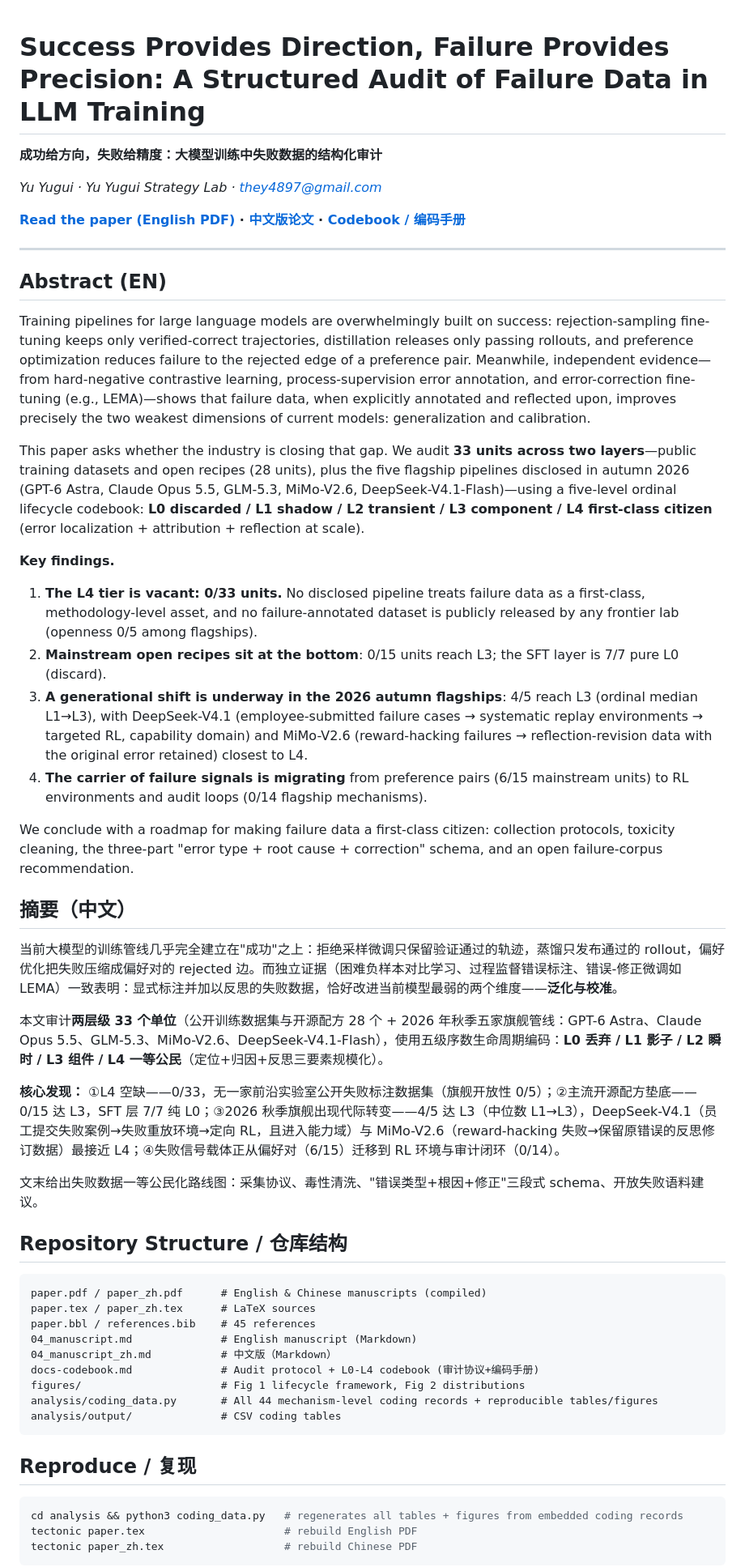
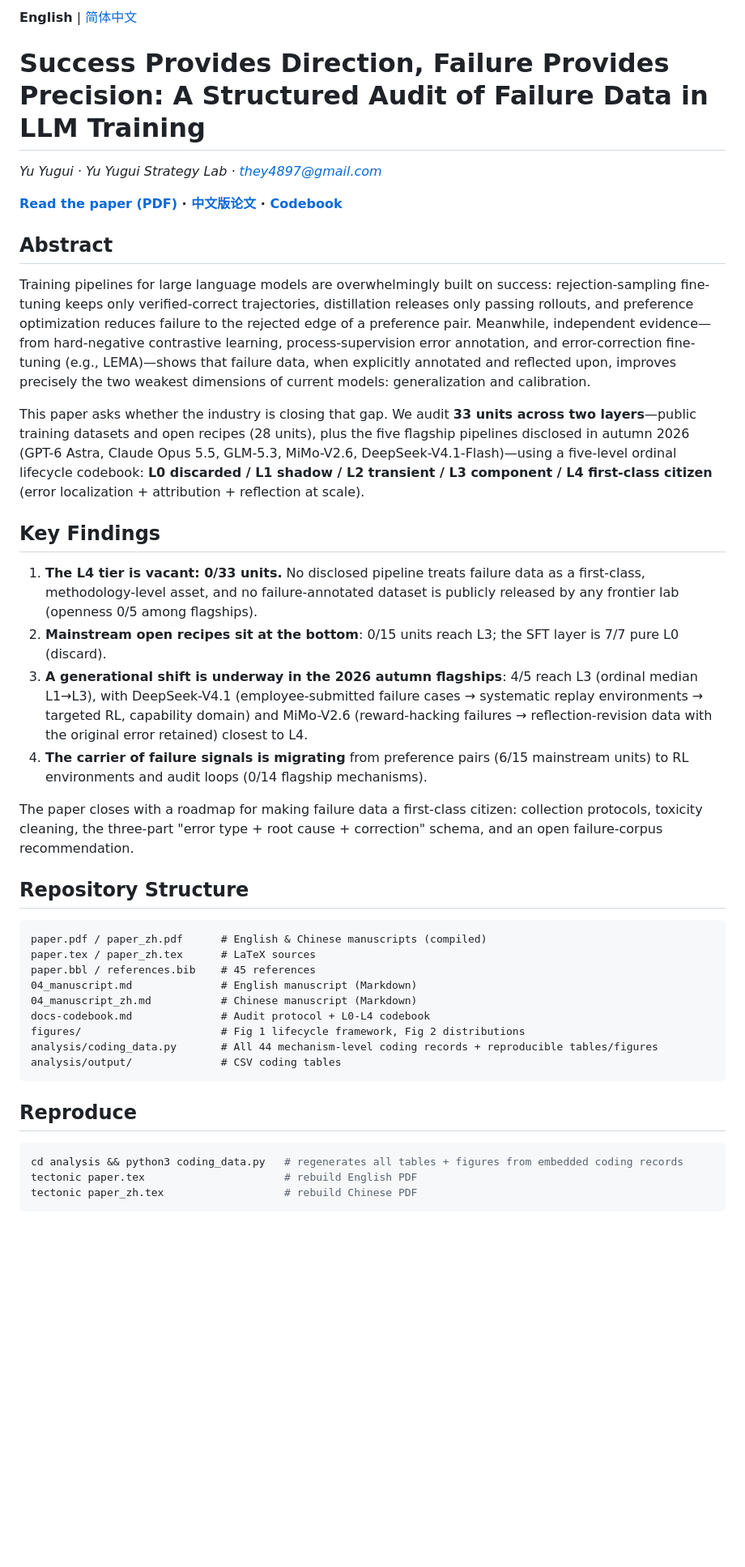
Before and after one commit to yuyuguilab/failure-data-audit, a Markdown page: README.md, the part around one of its changes. Shown at 81% size. Rendered like a GitHub page; blank space fills up the shorter version.

Commit message:
Split README into EN (primary) + zh-CN with language switcher

````diff
--- a/README.md
+++ b/README.md
@@ -1,53 +1,41 @@
+**English** | [简体中文](README.zh-CN.md)
+
 # Success Provides Direction, Failure Provides Precision: A Structured Audit of Failure Data in LLM Training
-
-**成功给方向，失败给精度：大模型训练中失败数据的结构化审计**
 
 *Yu Yugui · Yu Yugui Strategy Lab · they4897@gmail.com*
 
-**[Read the paper (English PDF)](paper.pdf) · [中文版论文](paper_zh.pdf) · [Codebook / 编码手册](docs-codebook.md)**
+**[Read the paper (PDF)](paper.pdf) · [中文版论文](paper_zh.pdf) · [Codebook](docs-codebook.md)**
 
----
-
-## Abstract (EN)
+## Abstract
 
 Training pipelines for large language models are overwhelmingly built on success: rejection-sampling fine-tuning keeps only verified-correct trajectories, distillation releases only passing rollouts, and preference optimization reduces failure to the rejected edge of a preference pair. Meanwhile, independent evidence—from hard-negative contrastive learning, process-supervision error annotation, and error-correction fine-tuning (e.g., LEMA)—shows that failure data, when explicitly annotated and reflected upon, improves precisely the two weakest dimensions of current models: generalization and calibration.
 
 This paper asks whether the industry is closing that gap. We audit **33 units across two layers**—public training datasets and open recipes (28 units), plus the five flagship pipelines disclosed in autumn 2026 (GPT-6 Astra, Claude Opus 5.5, GLM-5.3, MiMo-V2.6, DeepSeek-V4.1-Flash)—using a five-level ordinal lifecycle codebook: **L0 discarded / L1 shadow / L2 transient / L3 component / L4 first-class citizen** (error localization + attribution + reflection at scale).
 
-**Key findings.**
+## Key Findings
 
 1. **The L4 tier is vacant: 0/33 units.** No disclosed pipeline treats failure data as a first-class, methodology-level asset, and no failure-annotated dataset is publicly released by any frontier lab (openness 0/5 among flagships).
 2. **Mainstream open recipes sit at the bottom**: 0/15 units reach L3; the SFT layer is 7/7 pure L0 (discard).
 3. **A generational shift is underway in the 2026 autumn flagships**: 4/5 reach L3 (ordinal median L1→L3), with DeepSeek-V4.1 (employee-submitted failure cases → systematic replay environments → targeted RL, capability domain) and MiMo-V2.6 (reward-hacking failures → reflection-revision data with the original error retained) closest to L4.
 4. **The carrier of failure signals is migrating** from preference pairs (6/15 mainstream units) to RL environments and audit loops (0/14 flagship mechanisms).
 
-We conclude with a roadmap for making failure data a first-class citizen: collection protocols, toxicity cleaning, the three-part "error type + root cause + correction" schema, and an open failure-corpus recommendation.
+The paper closes with a roadmap for making failure data a first-class citizen: collection protocols, toxicity cleaning, the three-part "error type + root cause + correction" schema, and an open failure-corpus recommendation.
 
-## 摘要（中文）
-
-当前大模型的训练管线几乎完全建立在"成功"之上：拒绝采样微调只保留验证通过的轨迹，蒸馏只发布通过的 rollout，偏好优化把失败压缩成偏好对的 rejected 边。而独立证据（困难负样本对比学习、过程监督错误标注、错误-修正微调如 LEMA）一致表明：显式标注并加以反思的失败数据，恰好改进当前模型最弱的两个维度——**泛化与校准**。
-
-本文审计**两层级 33 个单位**（公开训练数据集与开源配方 28 个 + 2026 年秋季五家旗舰管线：GPT-6 Astra、Claude Opus 5.5、GLM-5.3、MiMo-V2.6、DeepSeek-V4.1-Flash），使用五级序数生命周期编码：**L0 丢弃 / L1 影子 / L2 瞬时 / L3 组件 / L4 一等公民**（定位+归因+反思三要素规模化）。
-
-**核心发现：** ①L4 空缺——0/33，无一家前沿实验室公开失败标注数据集（旗舰开放性 0/5）；②主流开源配方垫底——0/15 达 L3，SFT 层 7/7 纯 L0；③2026 秋季旗舰出现代际转变——4/5 达 L3（中位数 L1→L3），DeepSeek-V4.1（员工提交失败案例→失败重放环境→定向 RL，且进入能力域）与 MiMo-V2.6（reward-hacking 失败→保留原错误的反思修订数据）最接近 L4；④失败信号载体正从偏好对（6/15）迁移到 RL 环境与审计闭环（0/14）。
-
-文末给出失败数据一等公民化路线图：采集协议、毒性清洗、"错误类型+根因+修正"三段式 schema、开放失败语料建议。
-
-## Repository Structure / 仓库结构
+## Repository Structure
 
 ```
 paper.pdf / paper_zh.pdf      # English & Chinese manuscripts (compiled)
 paper.tex / paper_zh.tex      # LaTeX sources
 paper.bbl / references.bib    # 45 references
 04_manuscript.md              # English manuscript (Markdown)
-04_manuscript_zh.md           # 中文版（Markdown）
-docs-codebook.md              # Audit protocol + L0-L4 codebook (审计协议+编码手册)
+04_manuscript_zh.md           # Chinese manuscript (Markdown)
+docs-codebook.md              # Audit protocol + L0-L4 codebook
 figures/                      # Fig 1 lifecycle framework, Fig 2 distributions
 analysis/coding_data.py       # All 44 mechanism-level coding records + reproducible tables/figures
 analysis/output/              # CSV coding tables
 ```
 
-## Reproduce / 复现
+## Reproduce
 
 ```bash
 cd analysis && python3 coding_data.py   # regenerates all tables + figures from embedded coding records
````
Also changed, not shown: other parts of README.md (+1 -1 lines), README.zh-CN.md (added, +69 -0 lines).
